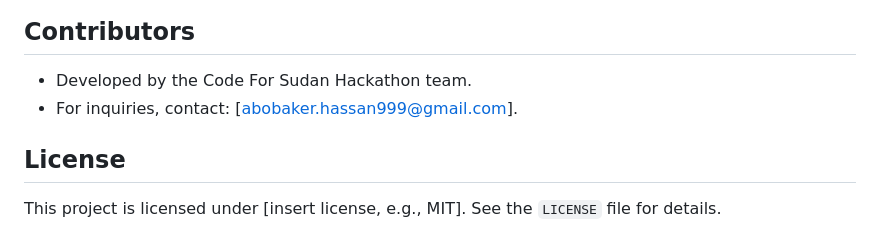
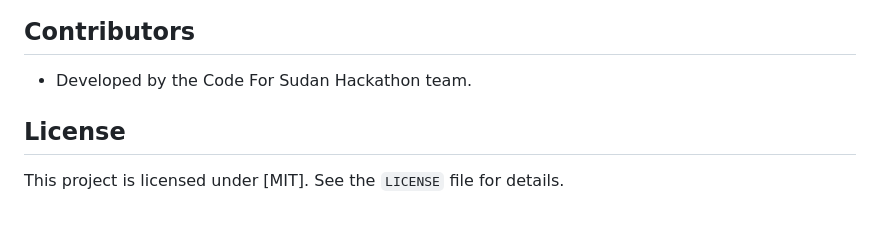
Before and after one commit to AbobakerAhmed/Code-For-Sudan, a Markdown page: README.md, the part around the change. Drawn GitHub-style.

Commit message:
delete the email address and add a license note

```diff
--- a/README.md
+++ b/README.md
@@ -109,7 +109,7 @@ https://youtu.be/QH7dAVxit0o?si=SFU-5j5OKijSRuIe
 
 ## Contributors
 - Developed by the Code For Sudan Hackathon team.
-- For inquiries, contact: [abobaker.hassan999@gmail.com].
+
 
 ## License
-This project is licensed under [insert license, e.g., MIT]. See the `LICENSE` file for details.
+This project is licensed under [MIT]. See the `LICENSE` file for details.
```
